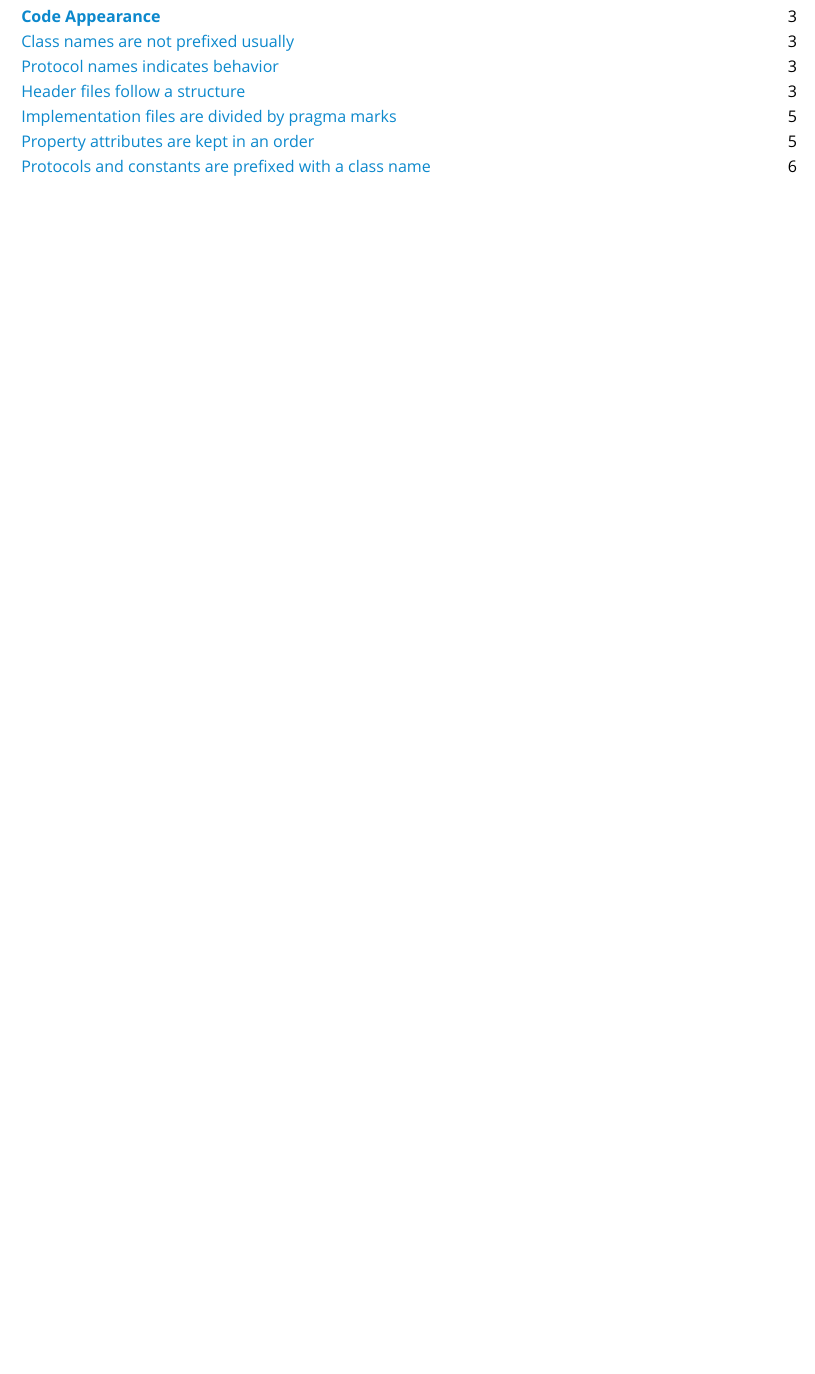
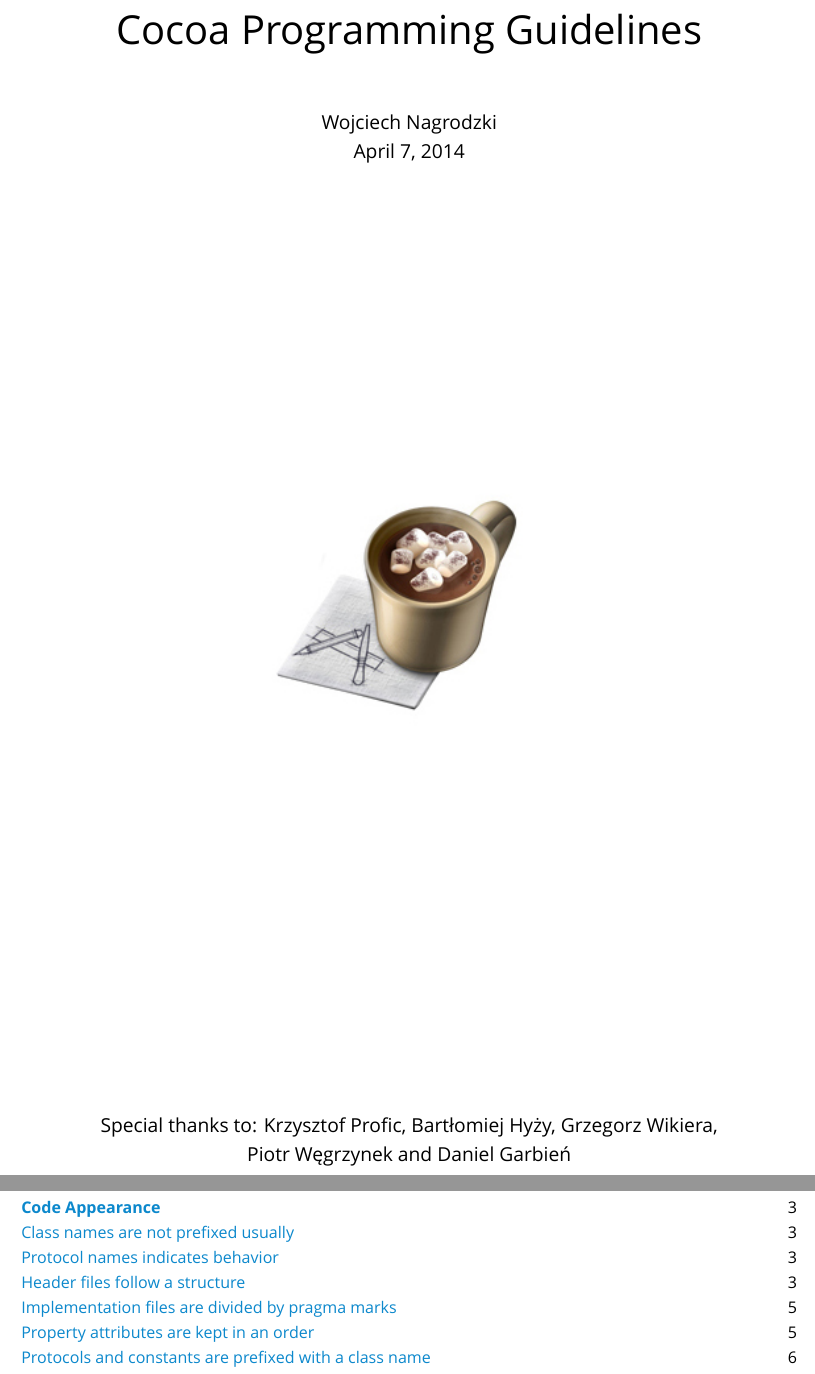
Before and after one commit to wnagrodzki/CocoaProgrammingGuidelines, a LaTeX document (Cocoa Programming Guidelines.tex): part of page 1 of 23 before the commit and two parts of pages 1 and 2 of 24 after it, the two joined at a grey line, cut at the place of the change, the shorter picture padded with empty space. Compiled offline with XeLaTeX; a missing font is replaced by an installed copy or a similar font.

Commit message:
Adds title page.

```diff
--- a/Cocoa Programming Guidelines.tex
+++ b/Cocoa Programming Guidelines.tex
@@ -127,6 +127,24 @@
 
 
 \begin{document}
+
+\begin{titlepage}
+\begin{center}
+\Huge Cocoa Programming Guidelines
+
+\vspace{10mm}
+\large Wojciech Nagrodzki\\ \today
+
+\vspace{70mm}
+\includegraphics[width=70mm]{cocoa_cup.jpg}
+
+\vspace{80mm}
+Special thanks to: Krzysztof Profic, Bartłomiej Hyży, Grzegorz Wikiera,\\Piotr Węgrzynek and Daniel Garbień
+
+
+\end{center}
+\end{titlepage}
+
 
 \tableofcontents
 
```
Also changed, not shown: Cocoa Programming Guidelines.pdf, cocoa_cup.jpg (added).
